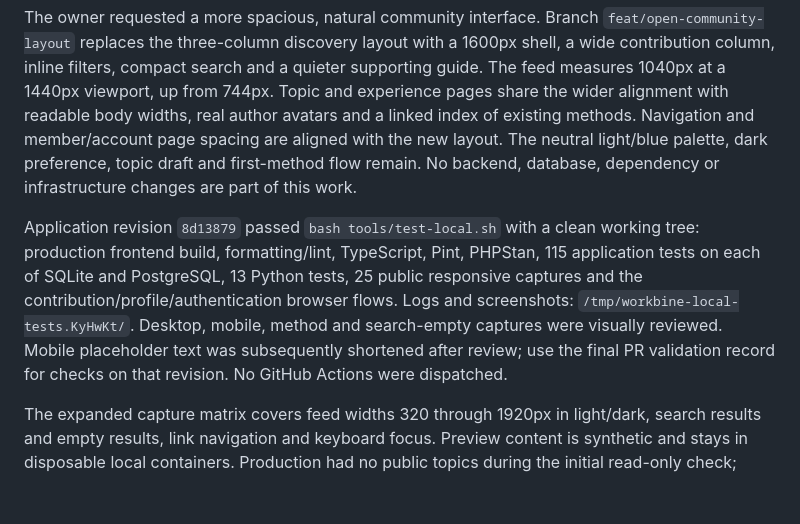
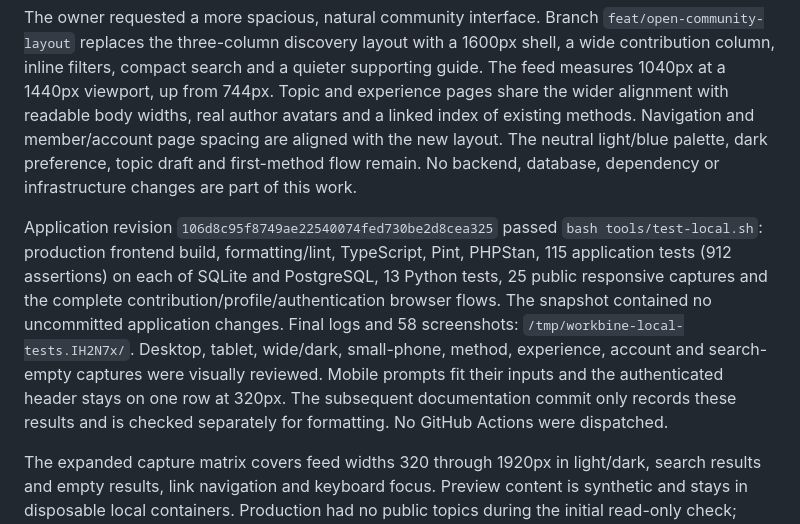
Before and after one commit to MihaiBarascu/workbine, a Markdown page: docs/STATUS.md, the part around the change. Rendered like a GitHub page; blank space fills up the shorter version.

Commit message:
Record final responsive design checks

```diff
--- a/docs/STATUS.md
+++ b/docs/STATUS.md
@@ -39,14 +39,17 @@ and member/account page spacing are aligned with the new layout. The neutral
 light/blue palette, dark preference, topic draft and first-method flow remain.
 No backend, database, dependency or infrastructure changes are part of this work.
 
-Application revision `8d13879` passed `bash tools/test-local.sh` with a clean
-working tree: production frontend build, formatting/lint, TypeScript, Pint,
-PHPStan, 115 application tests on each of SQLite and PostgreSQL, 13 Python tests,
-25 public responsive captures and the contribution/profile/authentication browser
-flows. Logs and screenshots: `/tmp/workbine-local-tests.KyHwKt/`. Desktop, mobile,
-method and search-empty captures were visually reviewed. Mobile placeholder text
-was subsequently shortened after review; use the final PR validation record for
-checks on that revision. No GitHub Actions were dispatched.
+Application revision `106d8c95f8749ae22540074fed730be2d8cea325` passed
+`bash tools/test-local.sh`: production frontend build, formatting/lint, TypeScript,
+Pint, PHPStan, 115 application tests (912 assertions) on each of SQLite and
+PostgreSQL, 13 Python tests, 25 public responsive captures and the complete
+contribution/profile/authentication browser flows. The snapshot contained no
+uncommitted application changes. Final logs and 58 screenshots:
+`/tmp/workbine-local-tests.IH2N7x/`. Desktop, tablet, wide/dark, small-phone,
+method, experience, account and search-empty captures were visually reviewed.
+Mobile prompts fit their inputs and the authenticated header stays on one row at
+320px. The subsequent documentation commit only records these results and is
+checked separately for formatting. No GitHub Actions were dispatched.
 
 The expanded capture matrix covers feed widths 320 through 1920px in light/dark,
 search results and empty results, link navigation and keyboard focus. Preview
```
